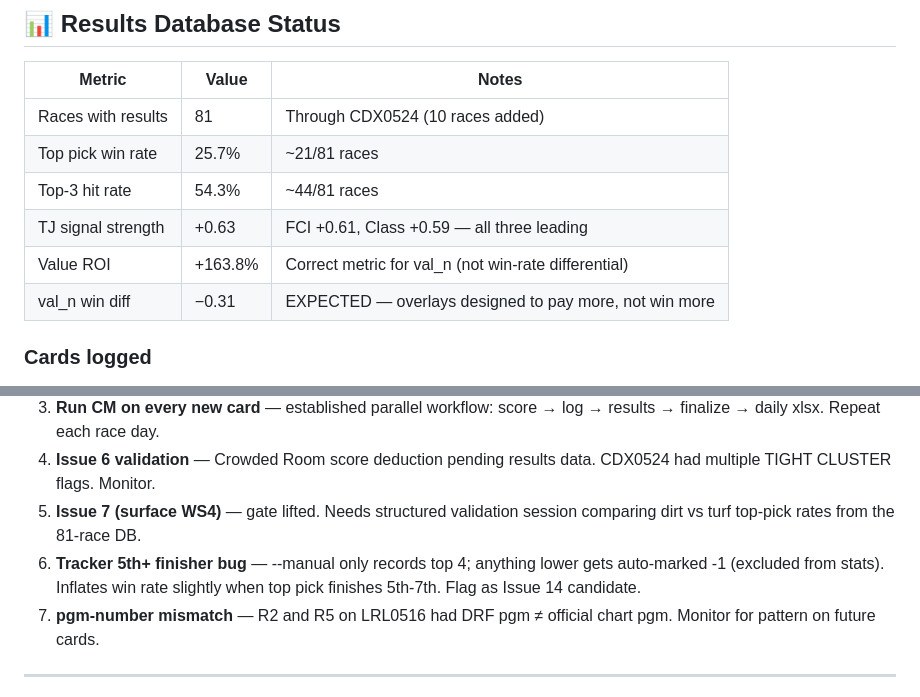
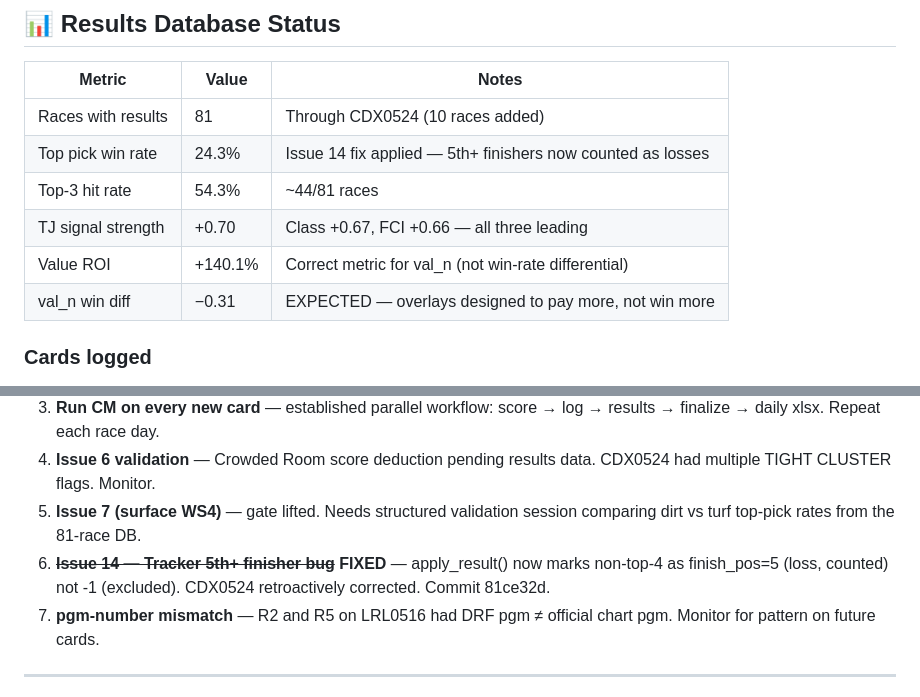
Before and after one commit to hadlian/HorseRacing, a Markdown page: R5_PROJECT_STATE.md, 2 parts joined by grey strips. Drawn GitHub-style.

Commit message:
docs: update state with Issue 14 fix and corrected stats
Stats after Issue 14 fix: 24.3% win rate, 54.3% top-3, ROI 140.1%
Issue 14 marked fixed in next steps section.

Co-Authored-By: Claude Sonnet 4.6 <noreply@anthropic.com>

```diff
--- a/R5_PROJECT_STATE.md
+++ b/R5_PROJECT_STATE.md
@@ -21,10 +21,10 @@ Build a data-driven handicapping engine for **premier thoroughbred racing**, wit
 | Metric | Value | Notes |
 |--------|-------|-------|
 | Races with results | 81 | Through CDX0524 (10 races added) |
-| Top pick win rate | 25.7% | ~21/81 races |
+| Top pick win rate | 24.3% | Issue 14 fix applied — 5th+ finishers now counted as losses |
 | Top-3 hit rate | 54.3% | ~44/81 races |
-| TJ signal strength | +0.63 | FCI +0.61, Class +0.59 — all three leading |
-| Value ROI | +163.8% | Correct metric for val_n (not win-rate differential) |
+| TJ signal strength | +0.70 | Class +0.67, FCI +0.66 — all three leading |
+| Value ROI | +140.1% | Correct metric for val_n (not win-rate differential) |
 | val_n win diff | −0.31 | EXPECTED — overlays designed to pay more, not win more |
 
 ### Cards logged
@@ -251,7 +251,7 @@ tj_n +0.63 > fci_n +0.61 > class_n +0.59 > form_n +0.26 > ped_n +0.13 > bias_n
 3. **Run CM on every new card** — established parallel workflow: score → log → results → finalize → daily xlsx. Repeat each race day.
 4. **Issue 6 validation** — Crowded Room score deduction pending results data. CDX0524 had multiple TIGHT CLUSTER flags. Monitor.
 5. **Issue 7 (surface WS4)** — gate lifted. Needs structured validation session comparing dirt vs turf top-pick rates from the 81-race DB.
-6. **Tracker 5th+ finisher bug** — --manual only records top 4; anything lower gets auto-marked -1 (excluded from stats). Inflates win rate slightly when top pick finishes 5th-7th. Flag as Issue 14 candidate.
+6. ~~**Issue 14 — Tracker 5th+ finisher bug**~~ **FIXED** — apply_result() now marks non-top-4 as finish_pos=5 (loss, counted) not -1 (excluded). CDX0524 retroactively corrected. Commit 81ce32d.
 7. **pgm-number mismatch** — R2 and R5 on LRL0516 had DRF pgm ≠ official chart pgm. Monitor for pattern on future cards.
 
 ---
```
